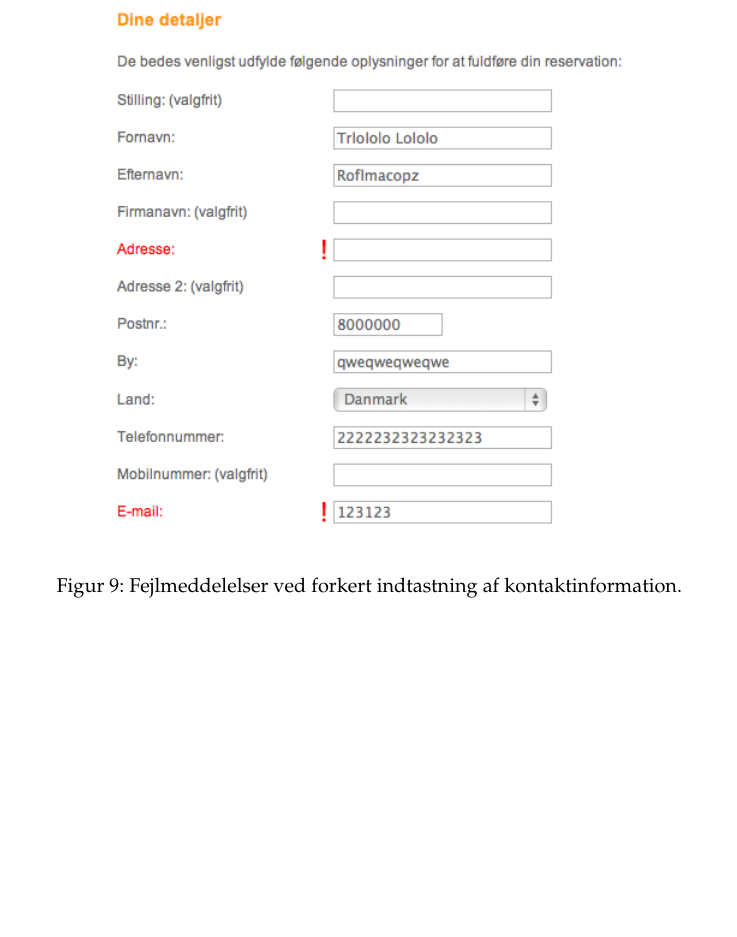
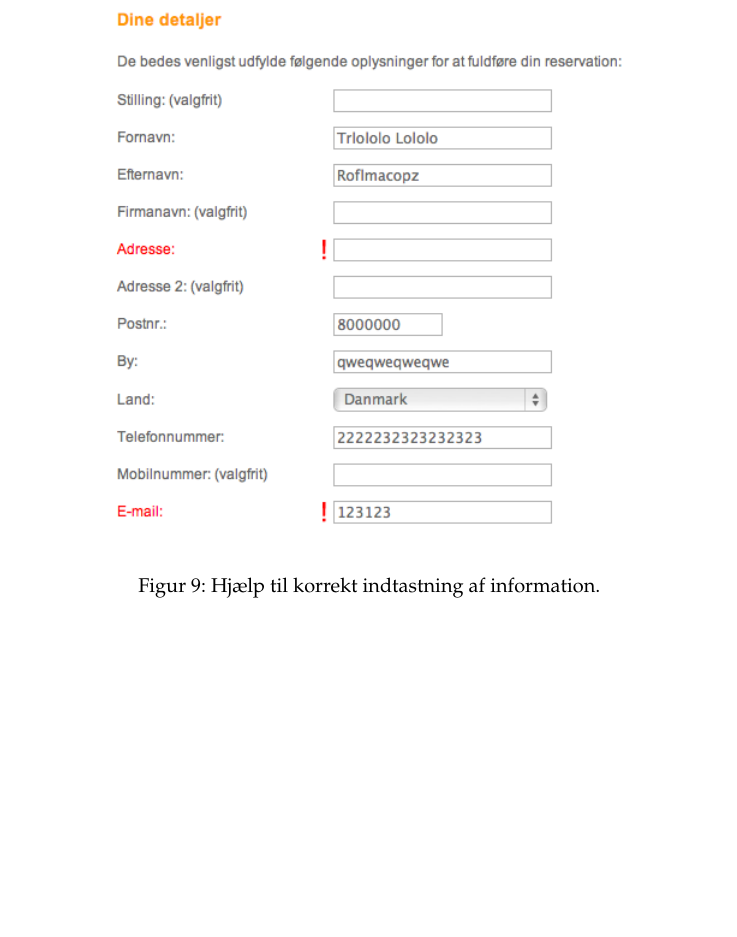
Before and after one commit to kayloos/HCI, a LaTeX document (oevelse_2/oevelse_2.tex): part of page 5 of 6, cut at the place of the change. Compiled offline with pdfLaTeX.

Commit message:
ændret navne

```diff
--- a/oevelse_2/oevelse_2.tex
+++ b/oevelse_2/oevelse_2.tex
@@ -142,7 +142,7 @@ indtastninger korrekt (Figur \ref{fejl_boks} og \ref{fejl_kontaktinformation})
   \begin{center}
     \includegraphics[scale=.6]{8.png}
   \end{center}
-  \caption{Fejlmeddelelser ved forkert indtastning af kontaktinformation.}
+  \caption{Hjælp til korrekt indtastning af information.}
   \label{fejl_kontaktinformation}
 \end{figure}
 
```
